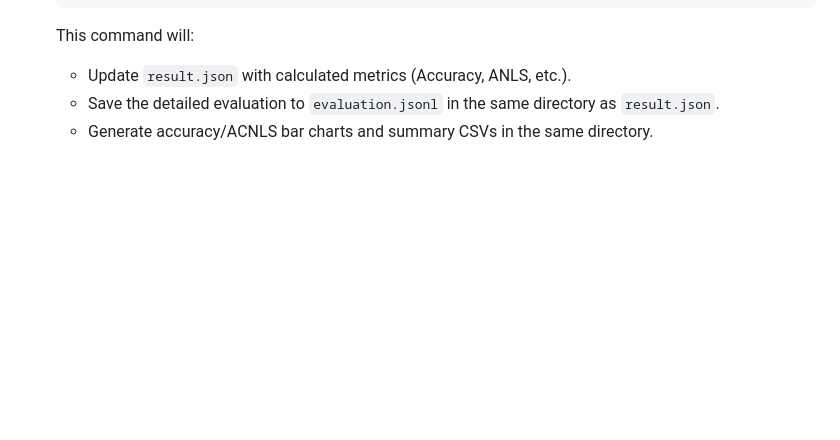
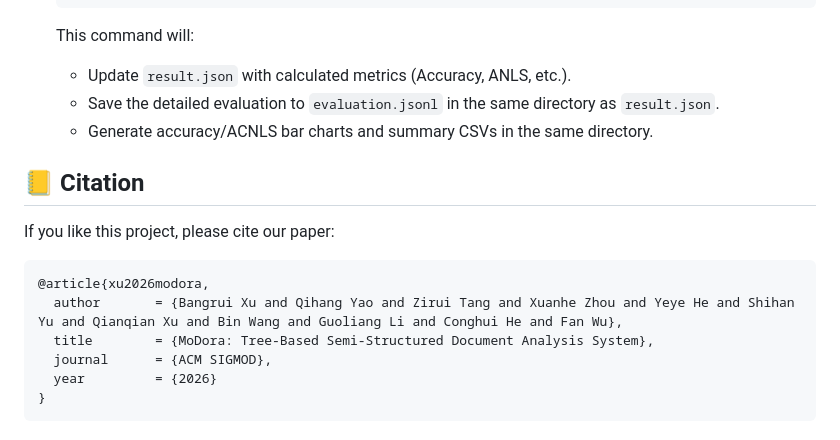
Before and after one commit to weAIDB/MoDora, a Markdown page: README.md, the part around the change. Drawn GitHub-style; blank space fills up the shorter version.

````diff
--- a/README.md
+++ b/README.md
@@ -723,3 +723,16 @@ Retrieval-Augmented Generation methods:
      - Update `result.json` with calculated metrics (Accuracy, ANLS, etc.).
      - Save the detailed evaluation to `evaluation.jsonl` in the same directory as `result.json`.
      - Generate accuracy/ACNLS bar charts and summary CSVs in the same directory.
+
+## 📒 Citation
+
+If you like this project, please cite our paper:
+
+```
+@article{xu2026modora,
+  author       = {Bangrui Xu and Qihang Yao and Zirui Tang and Xuanhe Zhou and Yeye He and Shihan Yu and Qianqian Xu and Bin Wang and Guoliang Li and Conghui He and Fan Wu},
+  title        = {MoDora: Tree-Based Semi-Structured Document Analysis System},
+  journal      = {ACM SIGMOD},
+  year         = {2026}
+}
+```
````
